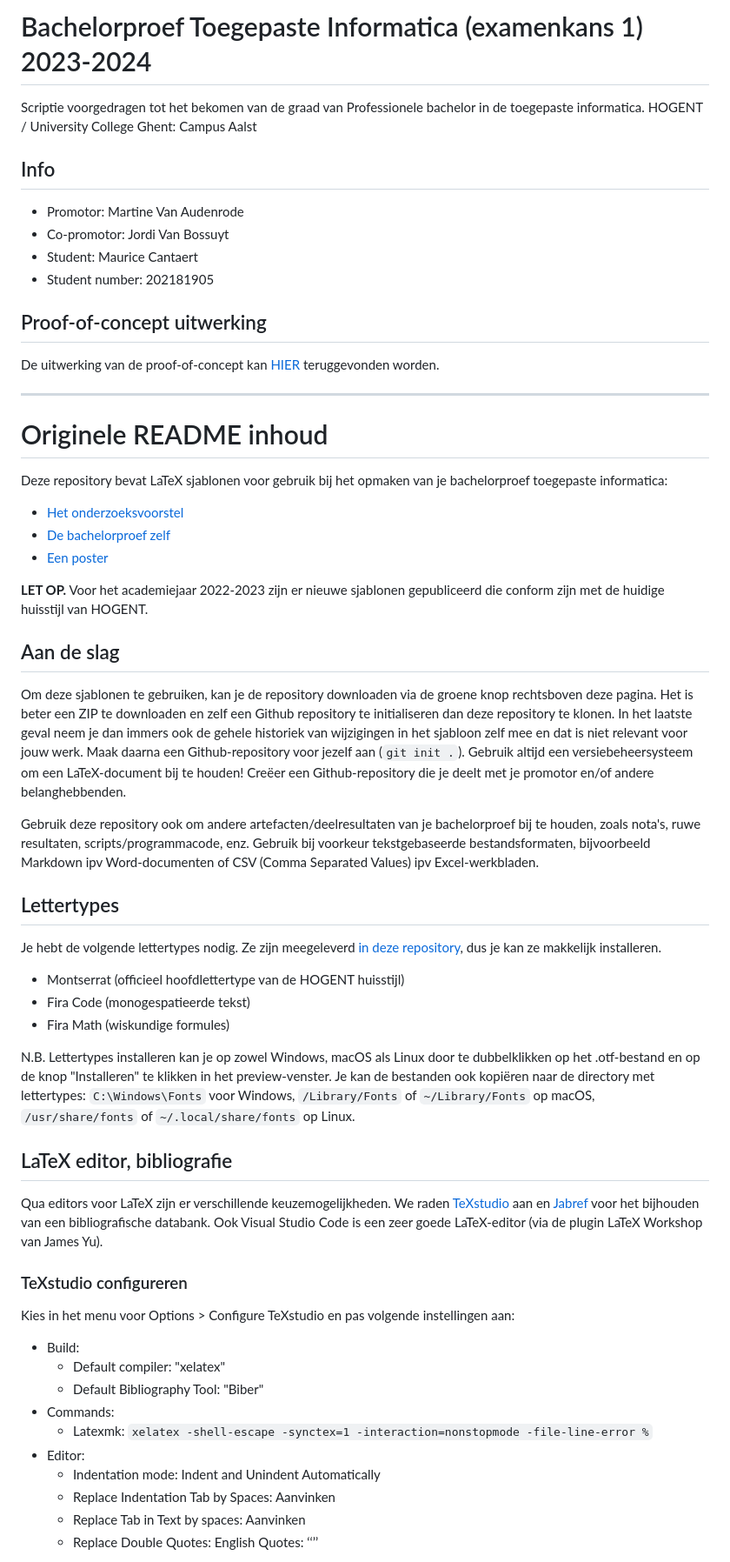
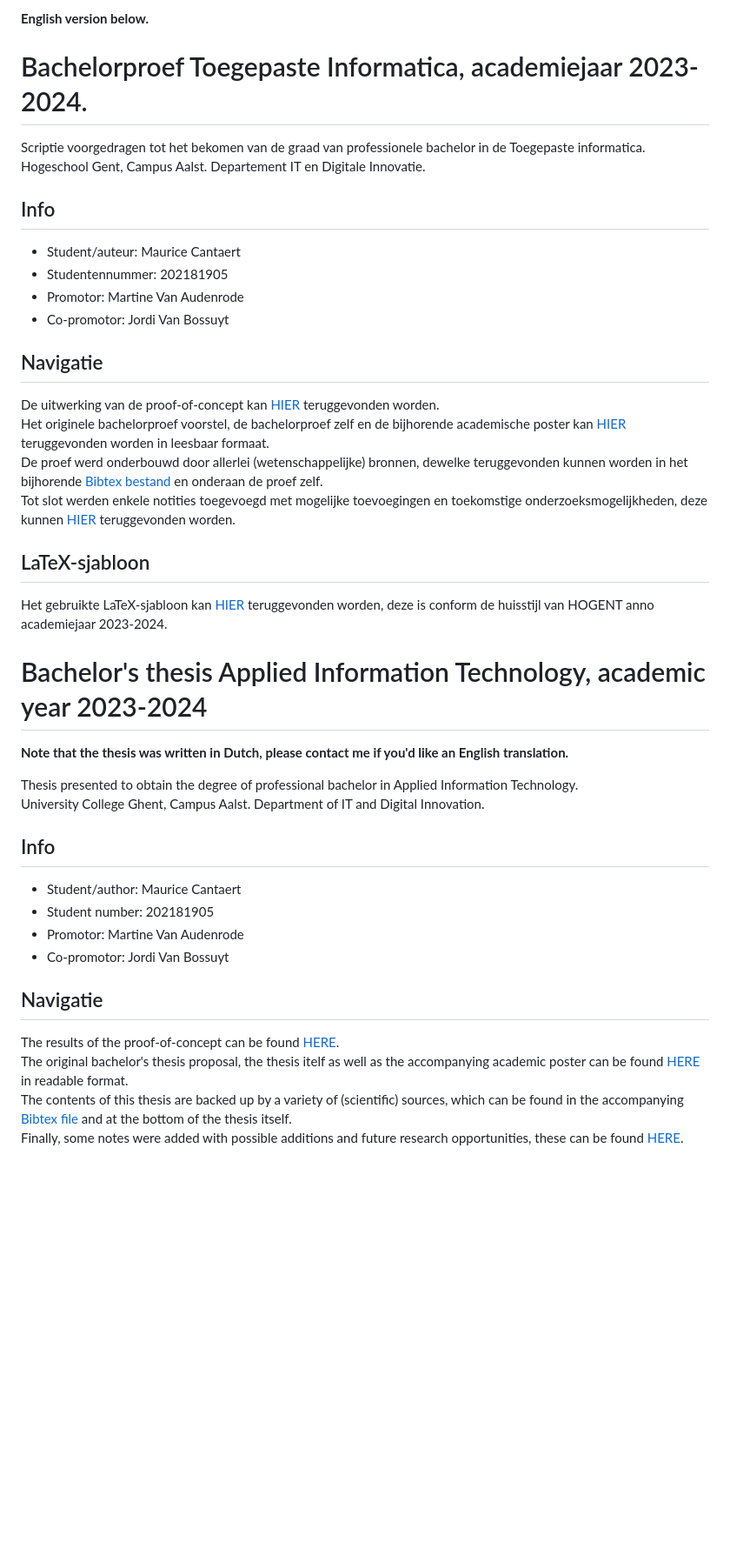
Before and after one commit to Skerath/2324-bachelorproef-cantaertmaurice, a Markdown page: README.md, the part around one of its changes. Shown at 87% size. Rendered like a GitHub page; blank space fills up the shorter version.

Commit message:
Update README with extra information

```diff
--- a/README.md
+++ b/README.md
@@ -1,17 +1,25 @@
-# Bachelorproef Toegepaste Informatica (examenkans 1) 2023-2024
+**English version below.**
 
-Scriptie voorgedragen tot het bekomen van de graad van Professionele bachelor in de toegepaste informatica.
-HOGENT / University College Ghent: Campus Aalst
+# Bachelorproef Toegepaste Informatica, academiejaar 2023-2024.
+
+Scriptie voorgedragen tot het bekomen van de graad van professionele bachelor in de Toegepaste informatica.<br>
+Hogeschool Gent, Campus Aalst. Departement IT en Digitale Innovatie.
 
 ## Info
 
+* Student/auteur: Maurice Cantaert
+* Studentennummer: 202181905
 * Promotor: Martine Van Audenrode
 * Co-promotor: Jordi Van Bossuyt
-* Student: Maurice Cantaert
-* Student number: 202181905
 
-## Proof-of-concept uitwerking
-De uitwerking van de proof-of-concept kan [HIER](https://github.com/Skerath/2324-bachelorproef-cantaertmaurice/tree/master/proof-of-concept) teruggevonden worden.
+## Navigatie
+De uitwerking van de proof-of-concept kan [HIER](https://github.com/Skerath/2324-bachelorproef-cantaertmaurice/tree/master/proof-of-concept) teruggevonden worden.<br>
+Het originele bachelorproef voorstel, de bachelorproef zelf en de bijhorende academische poster kan [HIER](https://github.com/Skerath/2324-bachelorproef-cantaertmaurice/tree/master/inzendingen) teruggevonden worden in leesbaar formaat.<br>
+De proef werd onderbouwd door allerlei (wetenschappelijke) bronnen, dewelke teruggevonden kunnen worden in het bijhorende [Bibtex bestand](https://github.com/Skerath/2324-bachelorproef-cantaertmaurice/blob/master/bachproef/bachproef.bib) en onderaan de proef zelf.<br>
+Tot slot werden enkele notities toegevoegd met mogelijke toevoegingen en toekomstige onderzoeksmogelijkheden, deze kunnen [HIER](https://github.com/Skerath/2324-bachelorproef-cantaertmaurice/blob/master/bachproef/post-research-notes.md) teruggevonden worden.
+
+## LaTeX-sjabloon
+Het gebruikte LaTeX-sjabloon kan [HIER](https://github.com/HoGentTIN/latex-hogent-bachproef) teruggevonden worden, deze is conform de huisstijl van HOGENT anno academiejaar 2023-2024.
 
 
 
@@ -19,50 +27,22 @@ De uitwerking van de proof-of-concept kan [HIER](https://github.com/Skerath/2324
 
 
 
+# Bachelor's thesis Applied Information Technology, academic year 2023-2024
+**Note that the thesis was written in Dutch, please contact me if you'd like an English translation.**
 
+Thesis presented to obtain the degree of professional bachelor in Applied Information Technology.<br>
+University College Ghent, Campus Aalst. Department of IT and Digital Innovation.
 
------------------------------
-# Originele README inhoud
-Deze repository bevat LaTeX sjablonen voor gebruik bij het opmaken van je bachelorproef toegepaste informatica:
+## Info
 
-- [Het onderzoeksvoorstel](./voorstel/)
-- [De bachelorproef zelf](./bachproef/)
-- [Een poster](./poster/)
+* Student/author: Maurice Cantaert
+* Student number: 202181905
+* Promotor: Martine Van Audenrode
+* Co-promotor: Jordi Van Bossuyt
 
-**LET OP.** Voor het academiejaar 2022-2023 zijn er nieuwe sjablonen gepubliceerd die conform zijn met de huidige huisstijl van HOGENT.
+## Navigatie
+The results of the proof-of-concept can be found [HERE](https://github.com/Skerath/2324-bachelorproef-cantaertmaurice/tree/master/proof-of-concept).<br>
+The original bachelor's thesis proposal, the thesis itelf as well as the accompanying academic poster can be found [HERE](https://github.com/Skerath/2324-bachelorproef-cantaertmaurice/tree/master/inzendingen) in readable format.<br>
+The contents of this thesis are backed up by a variety of (scientific) sources, which can be found in the accompanying [Bibtex file](https://github.com/Skerath/2324-bachelorproef-cantaertmaurice/blob/master/bachproef/bachproef.bib) and at the bottom of the thesis itself.<br>
+Finally, some notes were added with possible additions and future research opportunities, these can be found [HERE](https://github.com/Skerath/2324-bachelorproef-cantaertmaurice/blob/master/bachproef/post-research-notes.md).
 
-## Aan de slag
-
-Om deze sjablonen te gebruiken, kan je de repository downloaden via de groene knop rechtsboven deze pagina. Het is beter een ZIP te downloaden en zelf een Github repository te initialiseren dan deze repository te klonen. In het laatste geval neem je dan immers ook de gehele historiek van wijzigingen in het sjabloon zelf mee en dat is niet relevant voor jouw werk. Maak daarna een Github-repository voor jezelf aan (`git init .`). Gebruik altijd een versiebeheersysteem om een LaTeX-document bij te houden! Creëer een Github-repository die je deelt met je promotor en/of andere belanghebbenden.
-
-Gebruik deze repository ook om andere artefacten/deelresultaten van je bachelorproef bij te houden, zoals nota's, ruwe resultaten, scripts/programmacode, enz. Gebruik bij voorkeur tekstgebaseerde bestandsformaten, bijvoorbeeld Markdown ipv Word-documenten of CSV (Comma Separated Values) ipv Excel-werkbladen.
-
-## Lettertypes
-
-Je hebt de volgende lettertypes nodig. Ze zijn meegeleverd [in deze repository](fonts/), dus je kan ze makkelijk installeren.
-
-- Montserrat (officieel hoofdlettertype van de HOGENT huisstijl)
-- Fira Code (monogespatieerde tekst)
-- Fira Math (wiskundige formules)
-
-N.B. Lettertypes installeren kan je op zowel Windows, macOS als Linux door te dubbelklikken op het .otf-bestand en op de knop "Installeren" te klikken in het preview-venster. Je kan de bestanden ook kopiëren naar de directory met lettertypes: `C:\Windows\Fonts` voor Windows, `/Library/Fonts` of `~/Library/Fonts` op macOS, `/usr/share/fonts` of `~/.local/share/fonts` op Linux.
-
-## LaTeX editor, bibliografie
-
-Qua editors voor LaTeX zijn er verschillende keuzemogelijkheden. We raden [TeXstudio](https://www.texstudio.org/) aan en [Jabref](https://www.jabref.org/) voor het bijhouden van een bibliografische databank. Ook Visual Studio Code is een zeer goede LaTeX-editor (via de plugin LaTeX Workshop van James Yu).
-
-### TeXstudio configureren
-
-Kies in het menu voor Options > Configure TeXstudio en pas volgende instellingen aan:
-
-- Build:
-    - Default compiler: "xelatex"
-    - Default Bibliography Tool: "Biber"
-- Commands:
-    - Latexmk: `xelatex -shell-escape -synctex=1 -interaction=nonstopmode -file-line-error %`
-- Editor:
-    - Indentation mode: Indent and Unindent Automatically
-    - Replace Indentation Tab by Spaces: Aanvinken
-    - Replace Tab in Text by spaces: Aanvinken
-    - Replace Double Quotes: English Quotes: ‘‘’’
-
```
Also changed, not shown: other parts of README.md (+2 -94 lines).
